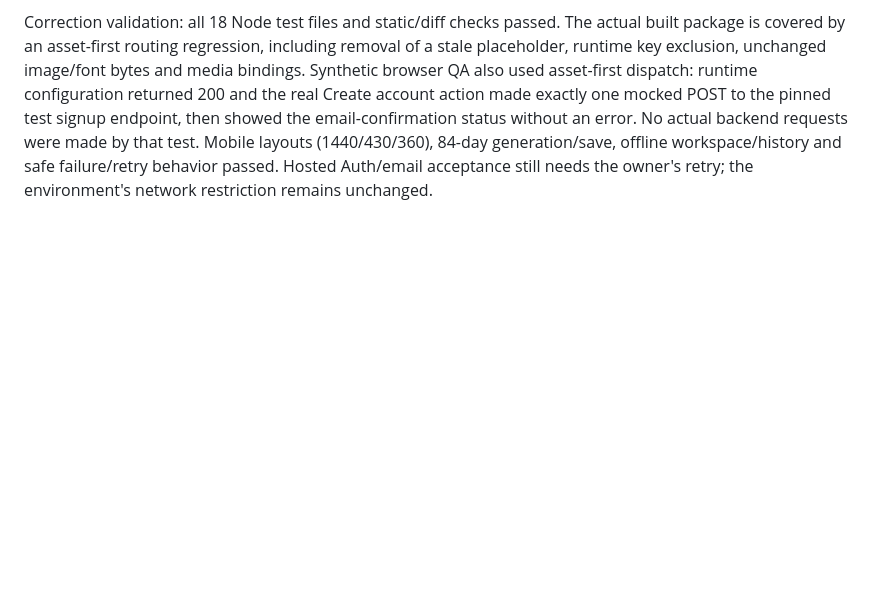
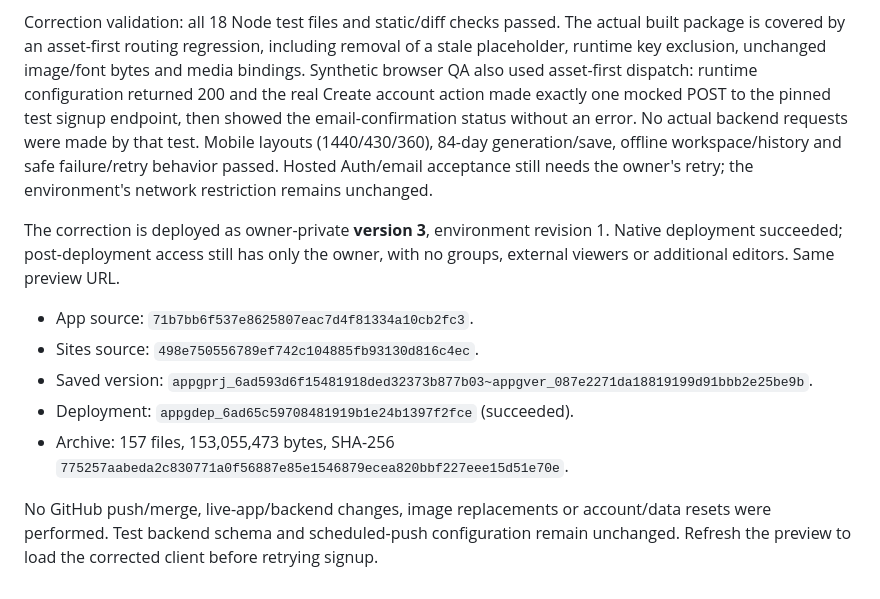
Before and after one commit to 412DoubleB/Muscle-Growth-Tracker, a Markdown page: docs/codex/ISOLATED_BACKEND.md, the part around the change. Drawn GitHub-style; blank space fills up the shorter version.

Commit message:
Record private preview configuration fix deployment

```diff
--- a/docs/codex/ISOLATED_BACKEND.md
+++ b/docs/codex/ISOLATED_BACKEND.md
@@ -187,3 +187,19 @@ status without an error. No actual backend requests were made by that test.
 Mobile layouts (1440/430/360), 84-day generation/save, offline workspace/history
 and safe failure/retry behavior passed. Hosted Auth/email acceptance still needs
 the owner's retry; the environment's network restriction remains unchanged.
+
+
+The correction is deployed as owner-private **version 3**, environment revision 1.
+Native deployment succeeded; post-deployment access still has only the owner,
+with no groups, external viewers or additional editors. Same preview URL.
+
+- App source: `71b7bb6f537e8625807eac7d4f81334a10cb2fc3`.
+- Sites source: `498e750556789ef742c104885fb93130d816c4ec`.
+- Saved version: `appgprj_6ad593d6f15481918ded32373b877b03~appgver_087e2271da18819199d91bbb2e25be9b`.
+- Deployment: `appgdep_6ad65c59708481919b1e24b1397f2fce` (succeeded).
+- Archive: 157 files, 153,055,473 bytes, SHA-256
+  `775257aabeda2c830771a0f56887e85e1546879ecea820bbf227eee15d51e70e`.
+
+No GitHub push/merge, live-app/backend changes, image replacements or account/data
+resets were performed. Test backend schema and scheduled-push configuration remain
+unchanged. Refresh the preview to load the corrected client before retrying signup.
```
